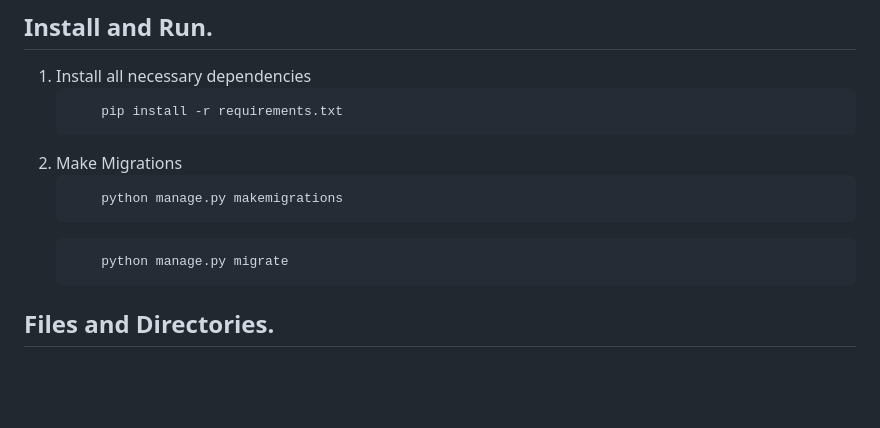
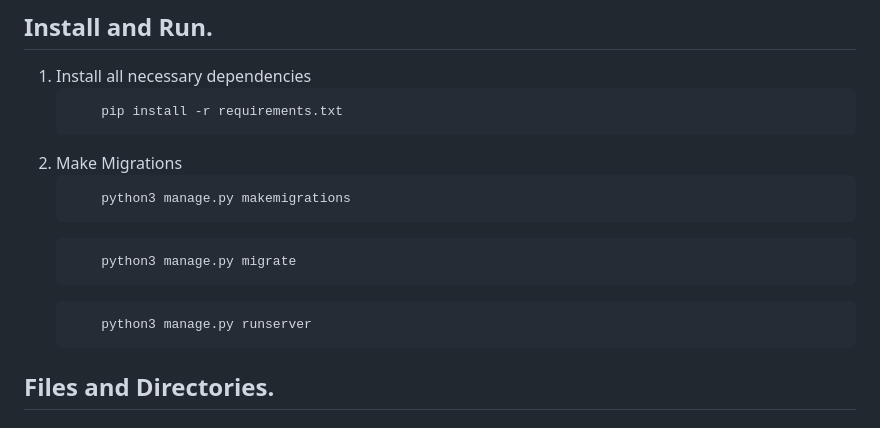
Before and after one commit to wafas-repo/MeloFile, a Markdown page: README.md, the part around the change. Drawn GitHub-style; blank space fills up the shorter version.

````diff
--- a/README.md
+++ b/README.md
@@ -40,10 +40,13 @@ Music is an art form that has the power to move us in many ways. It can make us
     ```
 2. Make Migrations
     ```python
-        python manage.py makemigrations
+        python3 manage.py makemigrations
     ```
     ```python
-        python manage.py migrate
+        python3 manage.py migrate
+    ```
+    ```python
+        python3 manage.py runserver
     ```
 
 ## Files and Directories.
````
